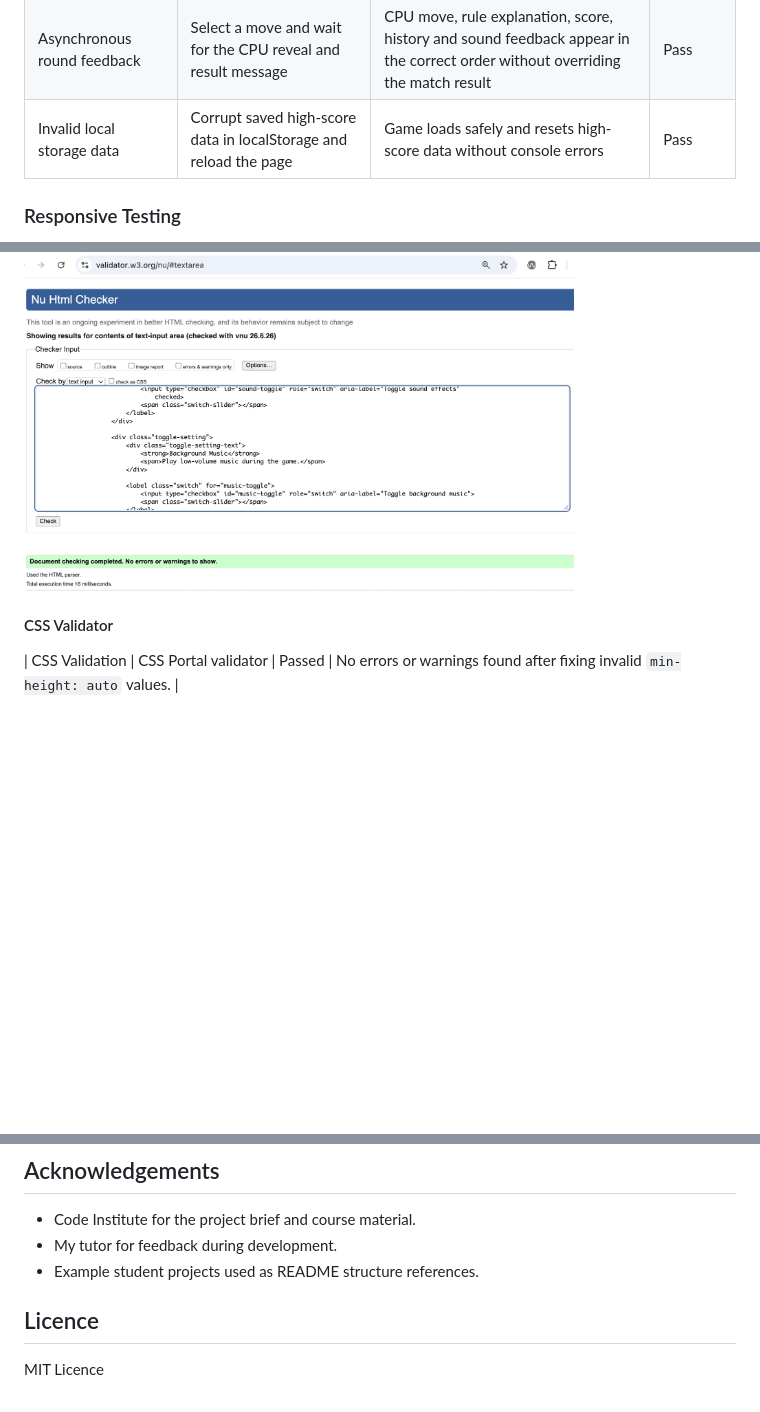
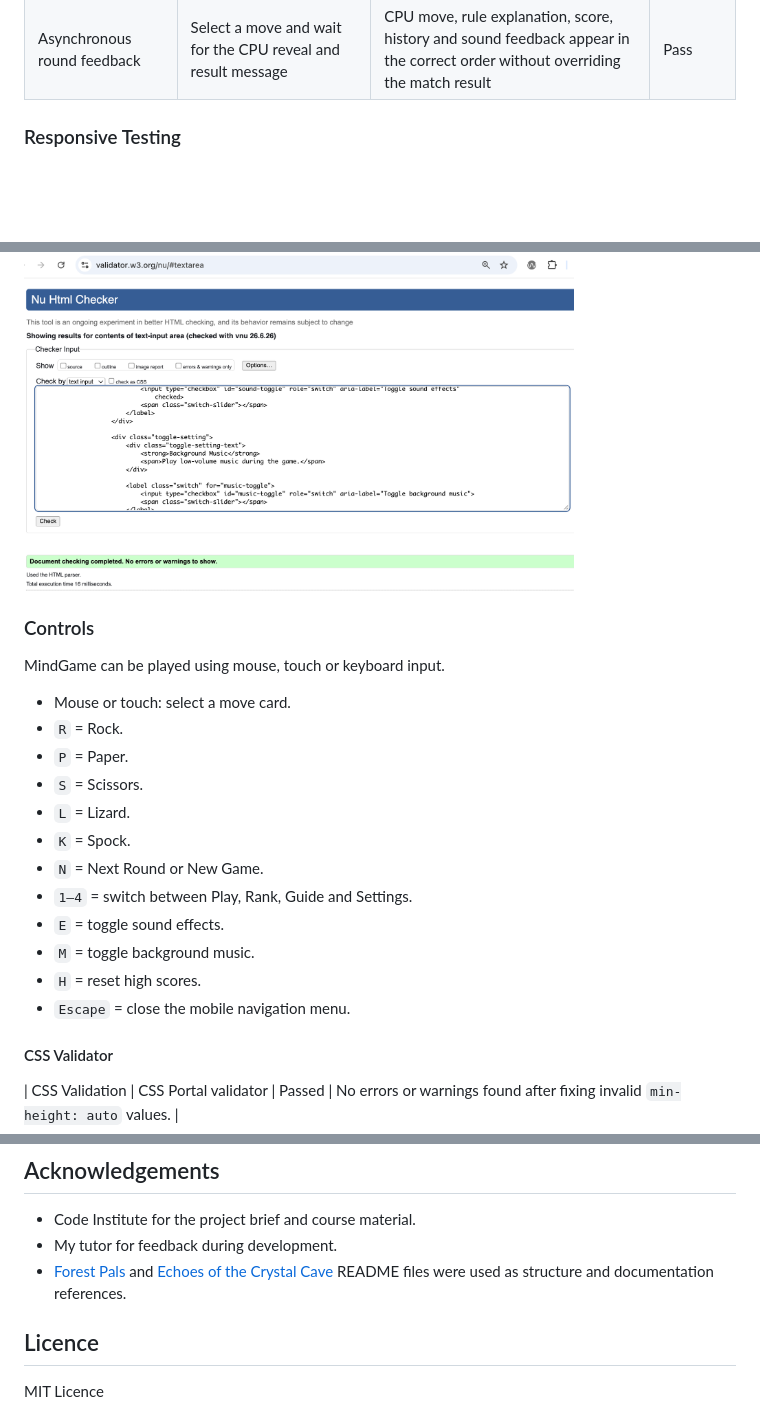
Before and after one commit to k2m13/milestone-project-2, a Markdown page: README.md, 3 parts joined by grey strips. Drawn GitHub-style; blank space fills up the shorter version.

```diff
--- a/README.md
+++ b/README.md
@@ -580,7 +613,6 @@ The table below records the results of manual regression testing carried out on
 | Invalid local storage data | Corrupt the saved high-score data in localStorage and reload the page | Game loads safely and high scores reset without console errors | Pass |
 | Custom 404 page | Visit an invalid deployed URL path | Styled 404 page loads and Return to Homepage button works | Pass |
 | Asynchronous round feedback | Select a move and wait for the CPU reveal and result message | CPU move, rule explanation, score, history and sound feedback appear in the correct order without overriding the match result | Pass |
-| Invalid local storage data | Corrupt saved high-score data in localStorage and reload the page | Game loads safely and resets high-score data without console errors | Pass |
 
 
 ### Responsive Testing
@@ -637,6 +669,23 @@ HTML testing included:
 <p align="left">
   <img src="assets/readme/html-validation-pass.png" width="550" alt="Rules Diagram">
 </p>
+
+### Controls
+
+MindGame can be played using mouse, touch or keyboard input.
+
+- Mouse or touch: select a move card.
+- `R` = Rock.
+- `P` = Paper.
+- `S` = Scissors.
+- `L` = Lizard.
+- `K` = Spock.
+- `N` = Next Round or New Game.
+- `1–4` = switch between Play, Rank, Guide and Settings.
+- `E` = toggle sound effects.
+- `M` = toggle background music.
+- `H` = reset high scores.
+- `Escape` = close the mobile navigation menu.
 
 
 #### CSS Validator
@@ -783,7 +832,7 @@ To run the project locally:
 
 - Code Institute for the project brief and course material.
 - My tutor for feedback during development.
-- Example student projects used as README structure references.
+- [Forest Pals](https://github.com/Carokyp/Forest-Pals) and [Echoes of the Crystal Cave](https://github.com/Seren-Hughes/crystal-cave) README files were used as structure and documentation references.
 
 ## Licence
 
```
Also changed, not shown: other parts of README.md (+36 -3 lines).
